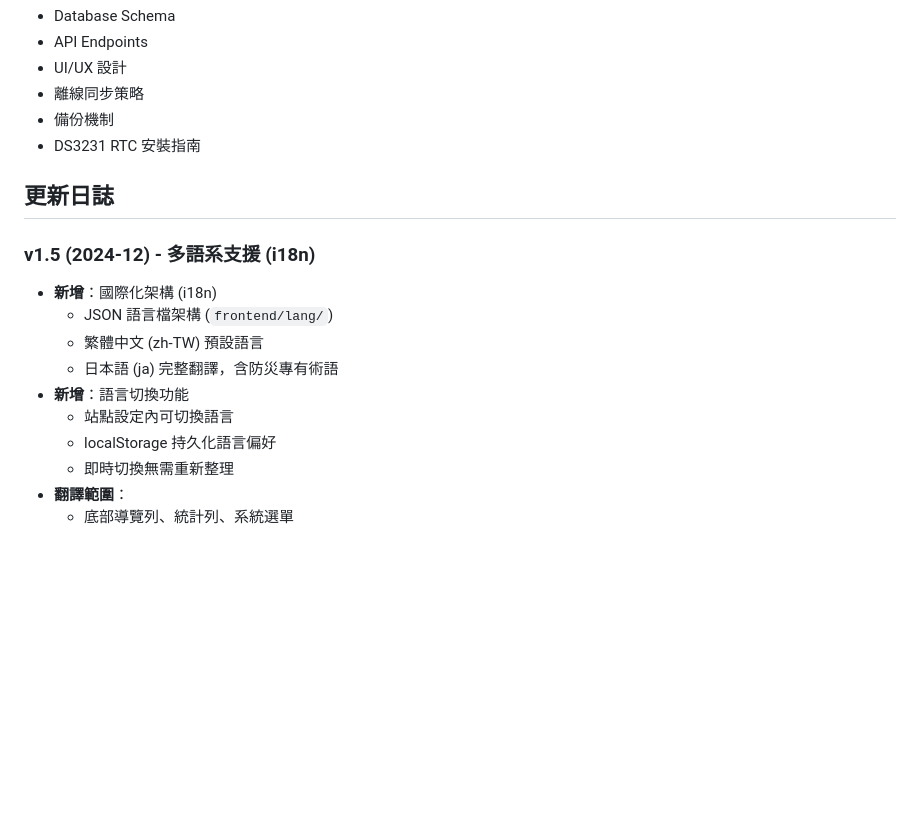
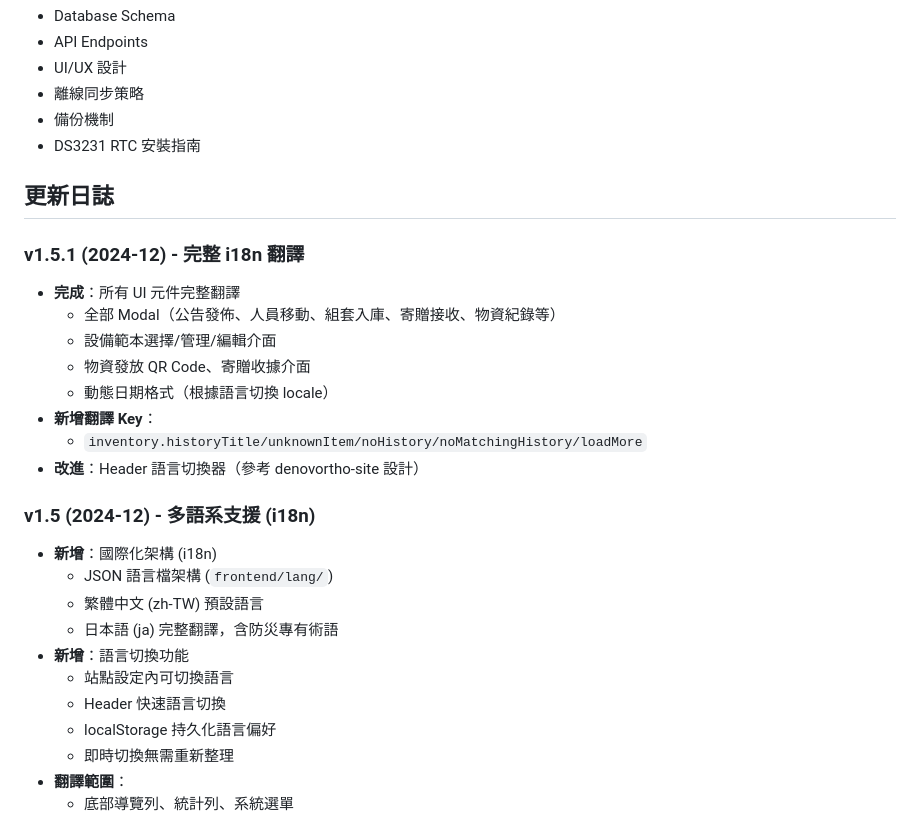
Before and after one commit to cutemo0953/CIRS, a Markdown page: README.md, the part around the change. GitHub-like rendering; blank space fills up the shorter version.

Commit message:
docs: Update README with v1.5.1 changelog for complete i18n
- Document all translated modals and UI components
- Add new translation keys added for inventory history
- Note header language switcher improvement

🤖 Generated with [Claude Code](https://claude.com/claude-code)

Co-Authored-By: Claude Opus 4.5 <noreply@anthropic.com>

```diff
--- a/README.md
+++ b/README.md
@@ -451,6 +451,16 @@ curl http://localhost:8090/api/person/P0001/audit-log
 
 ## 更新日誌
 
+### v1.5.1 (2024-12) - 完整 i18n 翻譯
+- **完成**：所有 UI 元件完整翻譯
+  - 全部 Modal（公告發佈、人員移動、組套入庫、寄贈接收、物資紀錄等）
+  - 設備範本選擇/管理/編輯介面
+  - 物資發放 QR Code、寄贈收據介面
+  - 動態日期格式（根據語言切換 locale）
+- **新增翻譯 Key**：
+  - `inventory.historyTitle/unknownItem/noHistory/noMatchingHistory/loadMore`
+- **改進**：Header 語言切換器（參考 denovortho-site 設計）
+
 ### v1.5 (2024-12) - 多語系支援 (i18n)
 - **新增**：國際化架構 (i18n)
   - JSON 語言檔架構 (`frontend/lang/`)
@@ -458,6 +468,7 @@ curl http://localhost:8090/api/person/P0001/audit-log
   - 日本語 (ja) 完整翻譯，含防災專有術語
 - **新增**：語言切換功能
   - 站點設定內可切換語言
+  - Header 快速語言切換
   - localStorage 持久化語言偏好
   - 即時切換無需重新整理
 - **翻譯範圍**：
```
